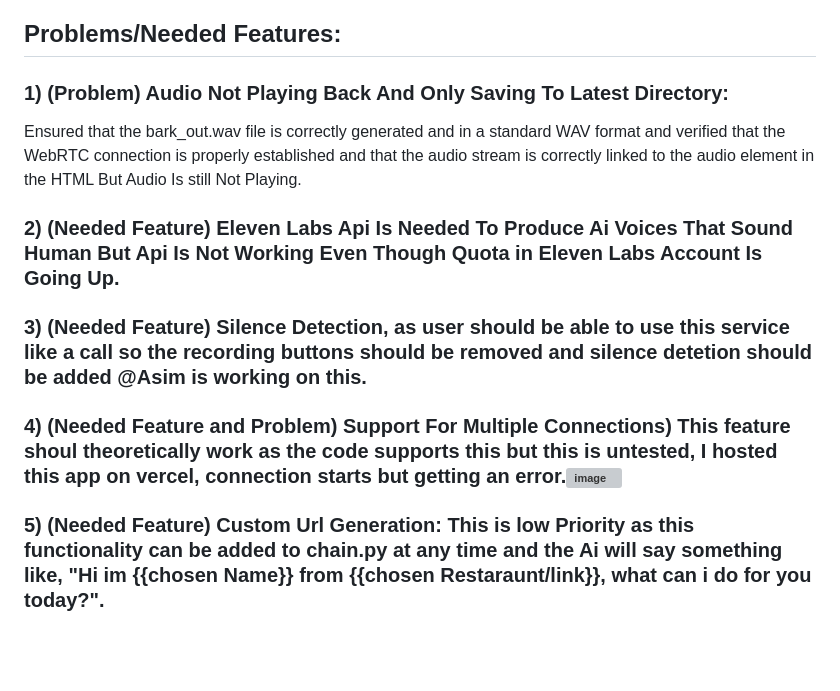
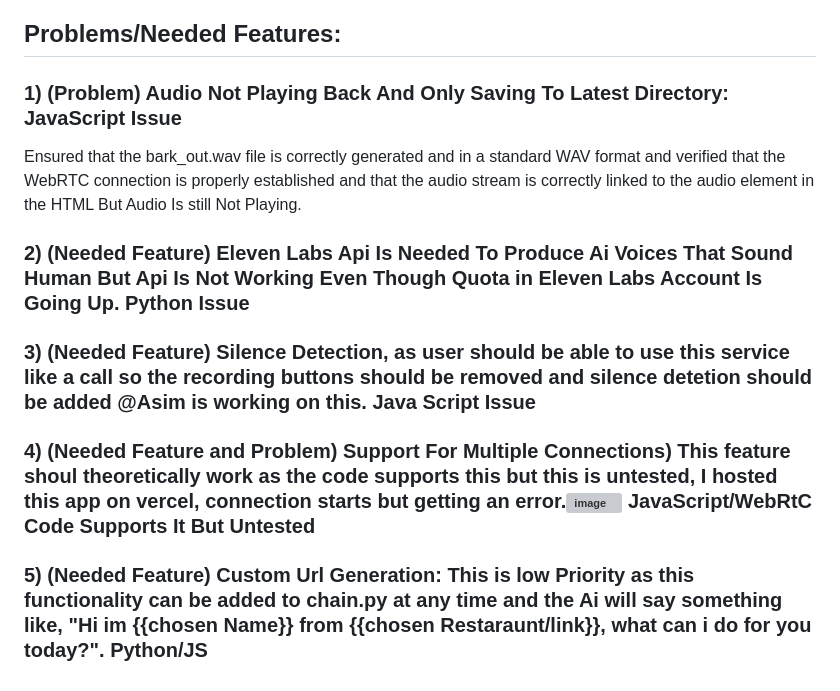
Before and after one commit to ammar104a/webrtcai, a Markdown page: README.md, the part around the change. Drawn GitHub-style; blank space fills up the shorter version; grey boxes are pictures that could not be loaded.

```diff
--- a/README.md
+++ b/README.md
@@ -65,9 +65,9 @@ Audio Player: <audio id="remoteAudio"> is used to play back the synthesized resp
 
 
 ## Problems/Needed Features:
-### 1) (Problem) Audio Not Playing Back And Only Saving To Latest Directory:
+### 1) (Problem) Audio Not Playing Back And Only Saving To Latest Directory: JavaScript Issue
 Ensured that the bark_out.wav file is correctly generated and in a standard WAV format and verified that the WebRTC connection is properly established and that the audio stream is correctly linked to the audio element in the HTML But Audio Is still Not Playing.
-### 2) (Needed Feature) Eleven Labs Api Is Needed To Produce Ai Voices That Sound Human But Api Is Not Working Even Though Quota in Eleven Labs Account Is Going Up.
-### 3) (Needed Feature) Silence Detection, as user should be able to use this service like a call so the recording buttons should be removed and silence detetion should be added @Asim is working on this.
-### 4) (Needed Feature and Problem) Support For Multiple Connections) This feature shoul theoretically work as the code supports this but this is untested, I hosted this app on vercel, connection starts but getting an error.![image](https://github.com/user-attachments/assets/91d7ed5a-502c-4092-84d5-b90b4ed5a4bc)
-### 5) (Needed Feature) Custom Url Generation: This is low Priority as this functionality can be added to chain.py at any time and the Ai will say something like, "Hi im {{chosen Name}} from {{chosen Restaraunt/link}}, what can i do for you today?".
+### 2) (Needed Feature) Eleven Labs Api Is Needed To Produce Ai Voices That Sound Human But Api Is Not Working Even Though Quota in Eleven Labs Account Is Going Up. Python Issue
+### 3) (Needed Feature) Silence Detection, as user should be able to use this service like a call so the recording buttons should be removed and silence detetion should be added @Asim is working on this. Java Script Issue
+### 4) (Needed Feature and Problem) Support For Multiple Connections) This feature shoul theoretically work as the code supports this but this is untested, I hosted this app on vercel, connection starts but getting an error.![image](https://github.com/user-attachments/assets/91d7ed5a-502c-4092-84d5-b90b4ed5a4bc) JavaScript/WebRtC Code Supports It But Untested
+### 5) (Needed Feature) Custom Url Generation: This is low Priority as this functionality can be added to chain.py at any time and the Ai will say something like, "Hi im {{chosen Name}} from {{chosen Restaraunt/link}}, what can i do for you today?". Python/JS
```
